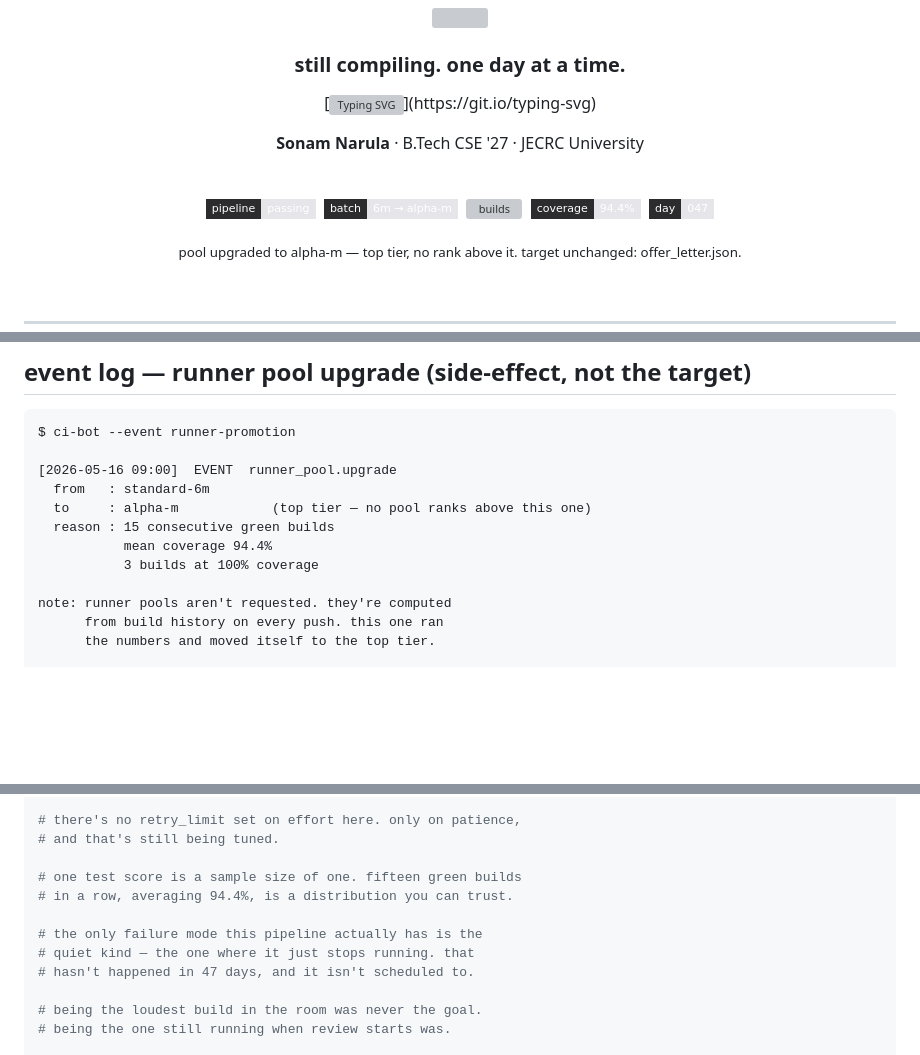
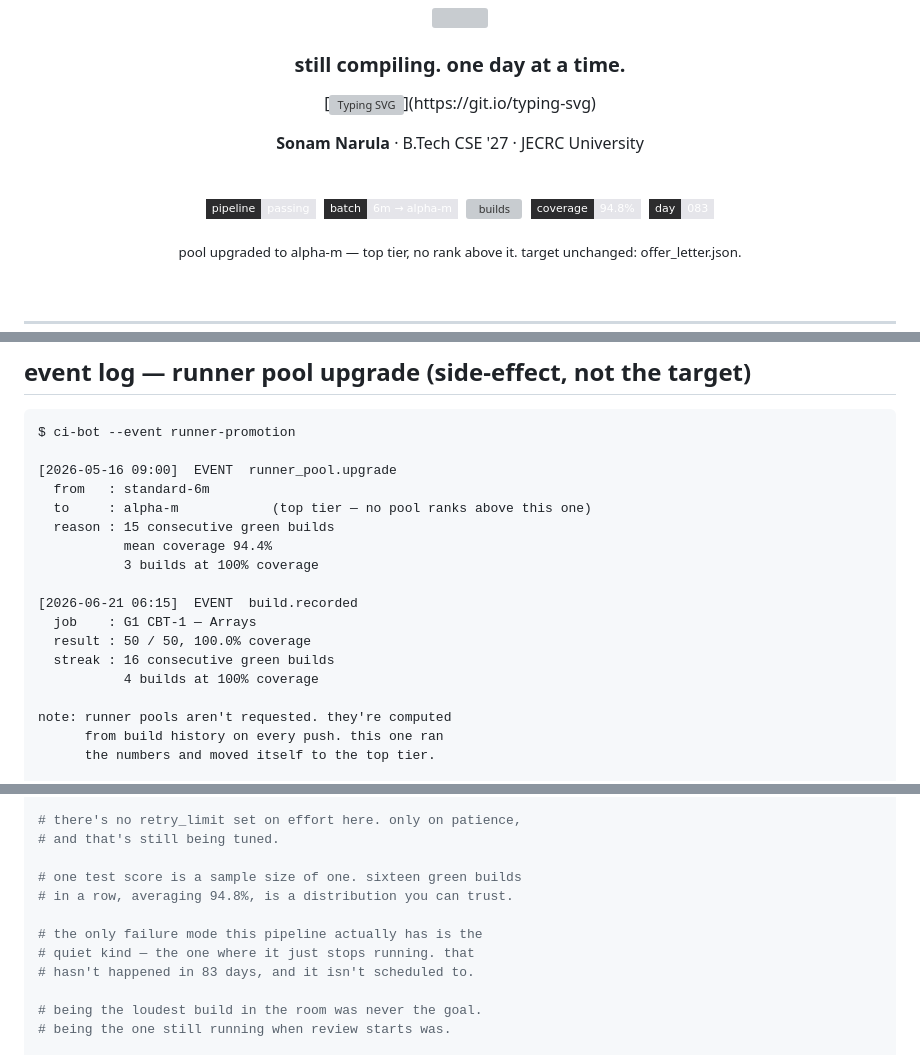
Before and after one commit to SonamNarula/the-placement-arc, a Markdown page: README.md, 3 parts joined by grey strips. Rendered like a GitHub page; badges without logos; blank space fills up the shorter version; grey boxes are pictures that could not be loaded.

```diff
--- a/README.md
+++ b/README.md
@@ -14,9 +14,9 @@
 
 ![pipeline](https://img.shields.io/badge/pipeline-passing-e5e5ea?style=flat-square&logo=githubactions&logoColor=1c1c1e&labelColor=2c2c2e)
 &nbsp;![batch](https://img.shields.io/badge/batch-6m%20%E2%86%92%20alpha--m-e5e5ea?style=flat-square&labelColor=2c2c2e)
-&nbsp;![builds](https://img.shields.io/badge/builds-15%2F15_green-e5e5ea?style=flat-square&labelColor=2c2c2e)
-&nbsp;![coverage](https://img.shields.io/badge/coverage-94.4%25-e5e5ea?style=flat-square&labelColor=2c2c2e)
-&nbsp;![day](https://img.shields.io/badge/day-047-e5e5ea?style=flat-square&labelColor=2c2c2e)
+&nbsp;![builds](https://img.shields.io/badge/builds-16%2F16_green-e5e5ea?style=flat-square&labelColor=2c2c2e)
+&nbsp;![coverage](https://img.shields.io/badge/coverage-94.8%25-e5e5ea?style=flat-square&labelColor=2c2c2e)
+&nbsp;![day](https://img.shields.io/badge/day-083-e5e5ea?style=flat-square&labelColor=2c2c2e)
 
 <sub>pool upgraded to alpha-m — top tier, no rank above it. target unchanged: offer_letter.json.</sub>
 
@@ -59,6 +59,12 @@ $ ci-bot --event runner-promotion
   reason : 15 consecutive green builds
            mean coverage 94.4%
            3 builds at 100% coverage
+
+[2026-06-21 06:15]  EVENT  build.recorded
+  job    : G1 CBT-1 — Arrays
+  result : 50 / 50, 100.0% coverage
+  streak : 16 consecutive green builds
+           4 builds at 100% coverage
 
 note: runner pools aren't requested. they're computed
       from build history on every push. this one ran
@@ -129,12 +135,12 @@ note: runner pools aren't requested. they're computed
 # there's no retry_limit set on effort here. only on patience,
 # and that's still being tuned.
 
-# one test score is a sample size of one. fifteen green builds
-# in a row, averaging 94.4%, is a distribution you can trust.
+# one test score is a sample size of one. sixteen green builds
+# in a row, averaging 94.8%, is a distribution you can trust.
 
 # the only failure mode this pipeline actually has is the
 # quiet kind — the one where it just stops running. that
-# hasn't happened in 47 days, and it isn't scheduled to.
+# hasn't happened in 83 days, and it isn't scheduled to.
 
 # being the loudest build in the room was never the goal.
 # being the one still running when review starts was.
```
Also changed, not shown: other parts of README.md (+4 -3 lines).
